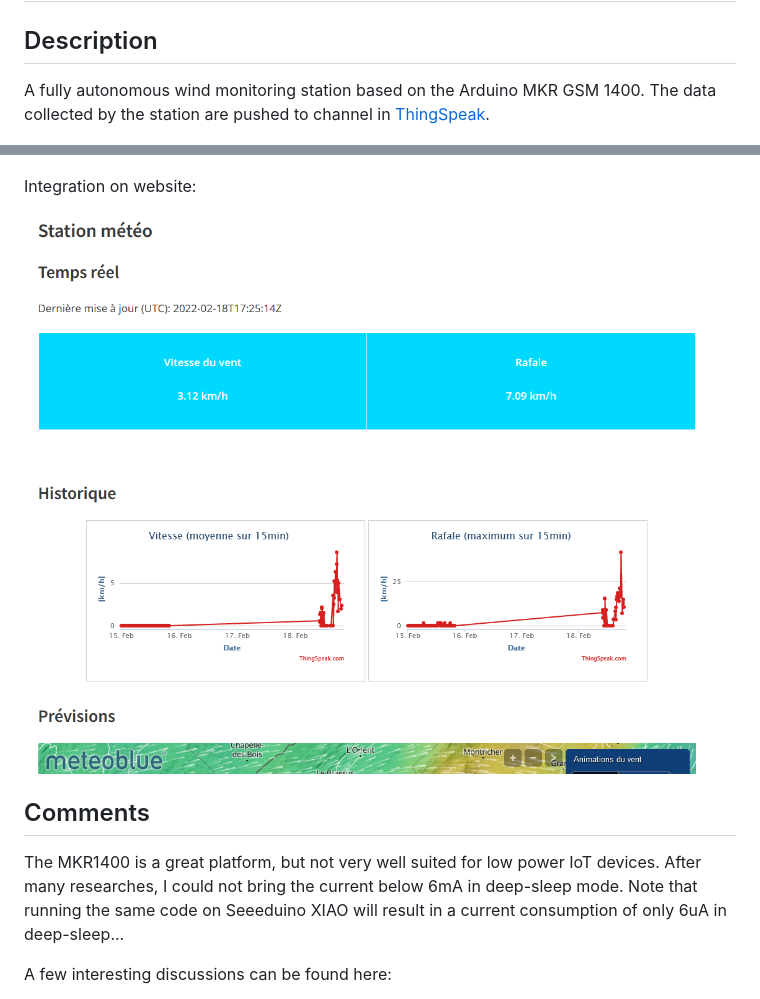
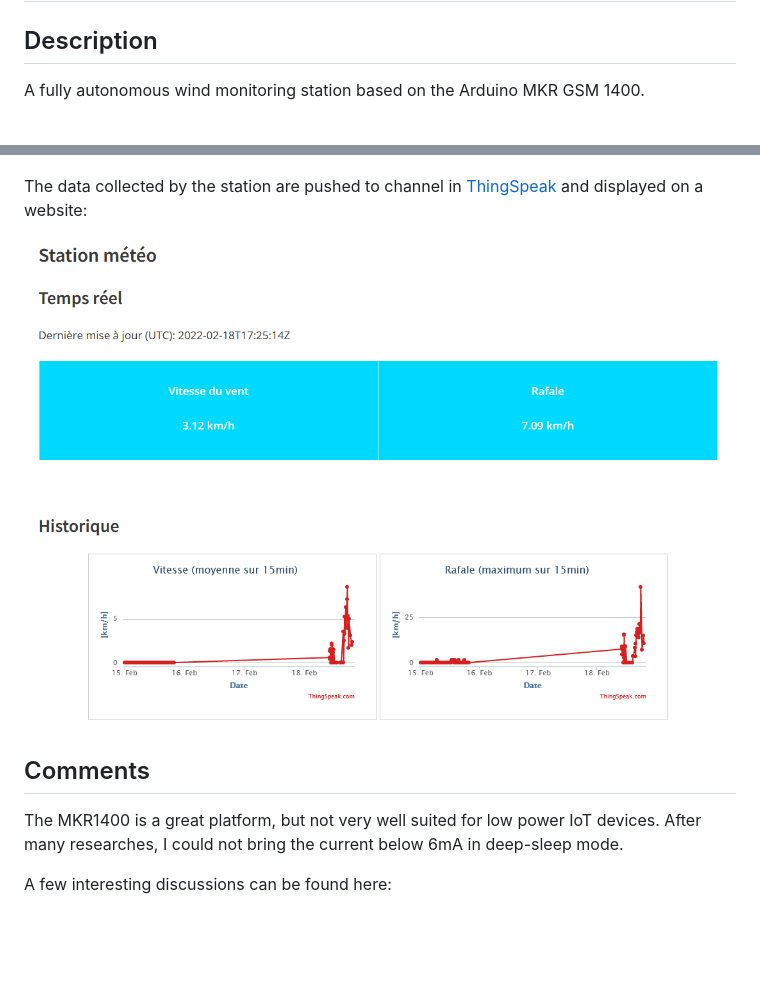
Before and after one commit to valcesch/wind-monitoring-station, a Markdown page: README.md, 2 parts joined by grey strips. GitHub-like rendering; pictures changed too: pictures/website_view.PNG; blank space fills up the shorter version.

Commit message:
updated readme + picture

```diff
--- a/README.md
+++ b/README.md
@@ -1,7 +1,7 @@
 # Wind-monitoring-station
 
 ## Description
-A fully autonomous wind monitoring station based on the Arduino MKR GSM 1400. The data collected by the station are  pushed to channel in [ThingSpeak](https://thingspeak.com/).
+A fully autonomous wind monitoring station based on the Arduino MKR GSM 1400.
 
 ![installed](pictures/installed_view.png#center)
 
@@ -16,12 +16,12 @@ The following components are used:
 
 ![system_view](pictures/system_view_1.PNG#center)
 
-Integration on website:
+The data collected by the station are pushed to channel in [ThingSpeak](https://thingspeak.com/) and displayed on a website:
 
 ![system](pictures/website_view.PNG#center)
 
 ## Comments
-The MKR1400 is a great platform, but not very well suited for low power IoT devices. After many researches, I could not bring the current below 6mA in deep-sleep mode. Note that running the same code on Seeeduino XIAO will result in a current consumption of only 6uA in deep-sleep...
+The MKR1400 is a great platform, but not very well suited for low power IoT devices. After many researches, I could not bring the current below 6mA in deep-sleep mode.
 
 A few interesting discussions can be found here:
 
```
